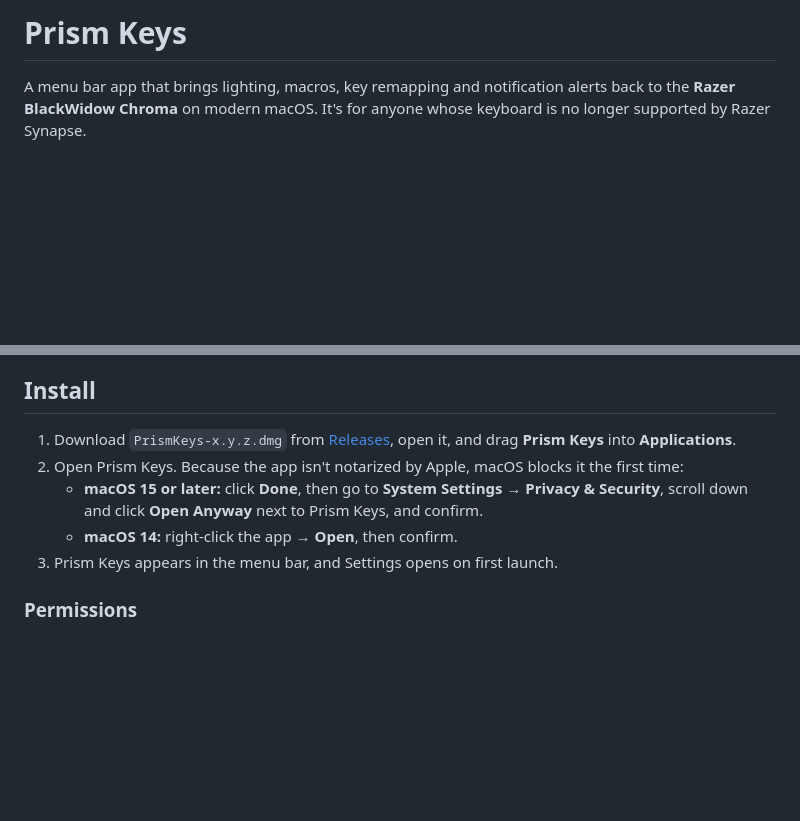
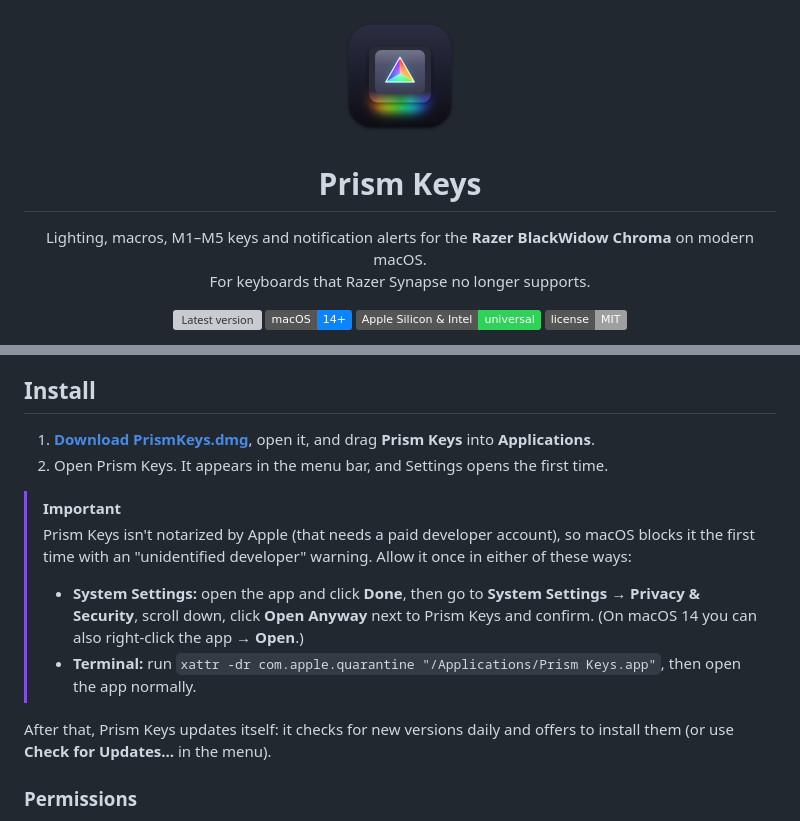
Before and after one commit to NikolasChorianopoulos/prism-keys, a Markdown page: README.md, 2 parts joined by grey strips. Rendered like a GitHub page; pictures changed too: docs/images/icon.png (added); badges without logos; blank space fills up the shorter version; grey boxes are pictures that could not be loaded.

```diff
--- a/README.md
+++ b/README.md
@@ -1,3 +1,18 @@
-# Prism Keys
+<p align="center">
+  <img src="docs/images/icon.png" width="128" alt="Prism Keys icon">
+</p>
 
-A menu bar app that brings lighting, macros, key remapping and notification alerts back to the **Razer BlackWidow Chroma** on modern macOS. It's for anyone whose keyboard is no longer supported by Razer Synapse.
+<h1 align="center">Prism Keys</h1>
+
+<p align="center">
+  Lighting, macros, M1–M5 keys and notification alerts for the <b>Razer BlackWidow Chroma</b> on modern macOS.<br>
+  For keyboards that Razer Synapse no longer supports.
+</p>
+
+<p align="center">
+  <a href="https://github.com/NikolasChorianopoulos/prism-keys/releases/latest"><img src="https://img.shields.io/github/v/release/NikolasChorianopoulos/prism-keys?label=version&color=7a5cff" alt="Latest version"></a>
+  <img src="https://img.shields.io/badge/macOS-14%2B-0a84ff" alt="macOS 14 or later">
+  <img src="https://img.shields.io/badge/Apple%20Silicon%20%26%20Intel-universal-30d158" alt="Apple Silicon and Intel">
+  <a href="LICENSE"><img src="https://img.shields.io/badge/license-MIT-lightgrey" alt="MIT license"></a>
+</p>
+
@@ -43,11 +67,16 @@ If you plug in a Razer keyboard that isn't supported, Prism Keys says so and off
 
 ## Install
 
-1. Download `PrismKeys-x.y.z.dmg` from [Releases](../../releases), open it, and drag **Prism Keys** into **Applications**.
-2. Open Prism Keys. Because the app isn't notarized by Apple, macOS blocks it the first time:
-   - **macOS 15 or later:** click **Done**, then go to **System Settings → Privacy & Security**, scroll down and click **Open Anyway** next to Prism Keys, and confirm.
-   - **macOS 14:** right-click the app → **Open**, then confirm.
-3. Prism Keys appears in the menu bar, and Settings opens on first launch.
+1. **[Download PrismKeys.dmg](https://github.com/NikolasChorianopoulos/prism-keys/releases/latest/download/PrismKeys.dmg)**, open it, and drag **Prism Keys** into **Applications**.
+2. Open Prism Keys. It appears in the menu bar, and Settings opens the first time.
+
+> [!IMPORTANT]
+> Prism Keys isn't notarized by Apple (that needs a paid developer account), so macOS blocks it the first time with an "unidentified developer" warning. Allow it once in either of these ways:
+>
+> - **System Settings:** open the app and click **Done**, then go to **System Settings → Privacy & Security**, scroll down, click **Open Anyway** next to Prism Keys and confirm. (On macOS 14 you can also right-click the app → **Open**.)
+> - **Terminal:** run `xattr -dr com.apple.quarantine "/Applications/Prism Keys.app"`, then open the app normally.
+
+After that, Prism Keys updates itself: it checks for new versions daily and offers to install them (or use **Check for Updates…** in the menu).
 
 ### Permissions
 
```
Also changed, not shown: other parts of README.md (+16 -0 lines), RELEASING.md (+1 -1 lines), docs/images/alerts.png (added), docs/images/keys.png (added), docs/images/lighting.png (added), docs/images/menu.png (added), 3 other files.
